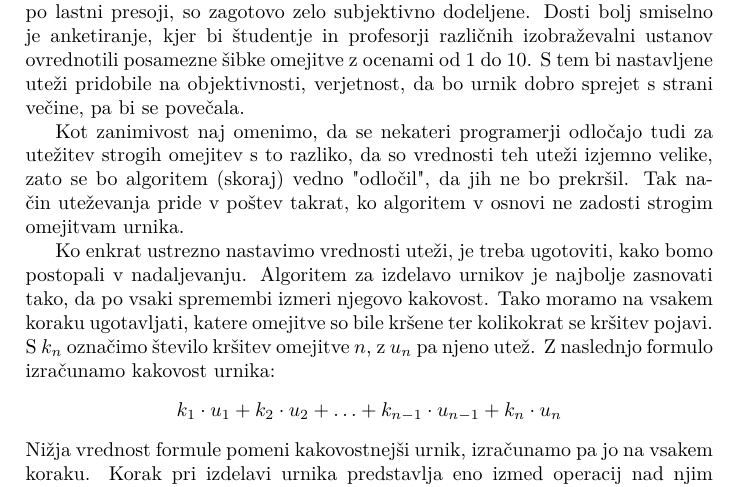
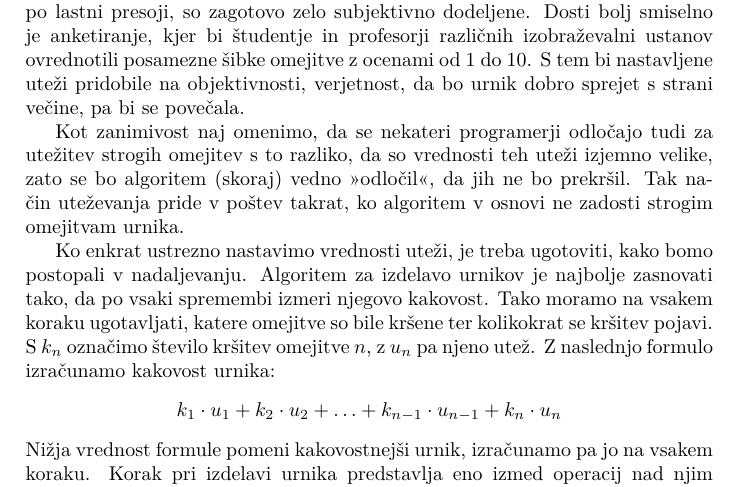
Before and after one commit to mancaernst/racunalniski-praktikum, a LaTeX paper (06-uvod-v-latex/urnik.tex): part of page 4 of 9, cut so that both start at the same text. Compiled offline with pdfLaTeX.

Commit message:
popravek

```diff
--- a/06-uvod-v-latex/urnik.tex
+++ b/06-uvod-v-latex/urnik.tex
@@ -256,7 +256,7 @@ sprejet s strani večine, pa bi se povečala.
 
 Kot zanimivost naj omenimo, da se nekateri programerji odločajo tudi za utežitev strogih
 omejitev s to razliko, da so vrednosti teh uteži izjemno velike, zato se bo algoritem
-(skoraj) vedno "odločil", da jih ne bo prekršil. Tak način uteževanja pride v poštev
+(skoraj) vedno ">odločil"<, da jih ne bo prekršil. Tak način uteževanja pride v poštev
 takrat, ko algoritem v osnovi ne zadosti strogim omejitvam urnika.
 
 Ko enkrat ustrezno nastavimo vrednosti uteži, je treba ugotoviti, kako bomo postopali
```
